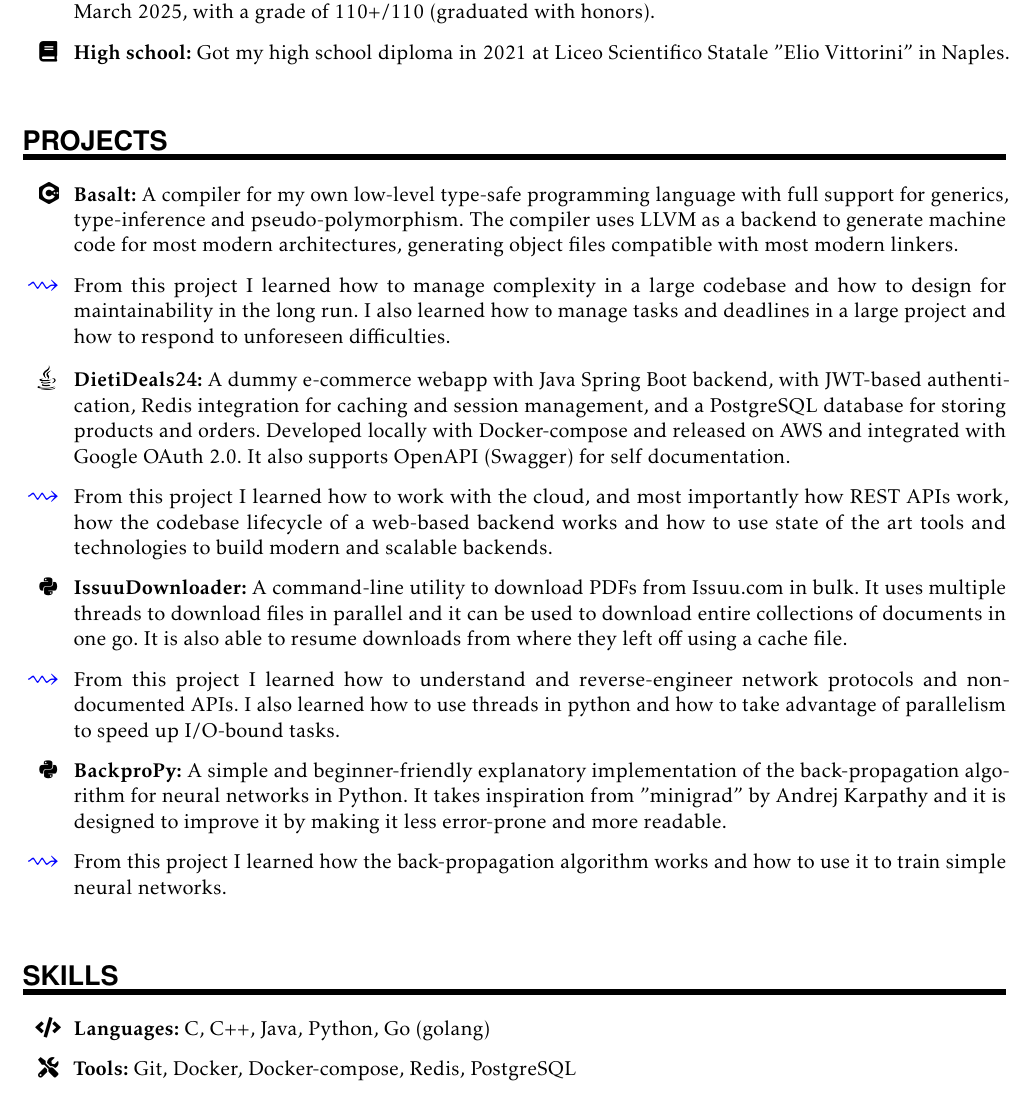
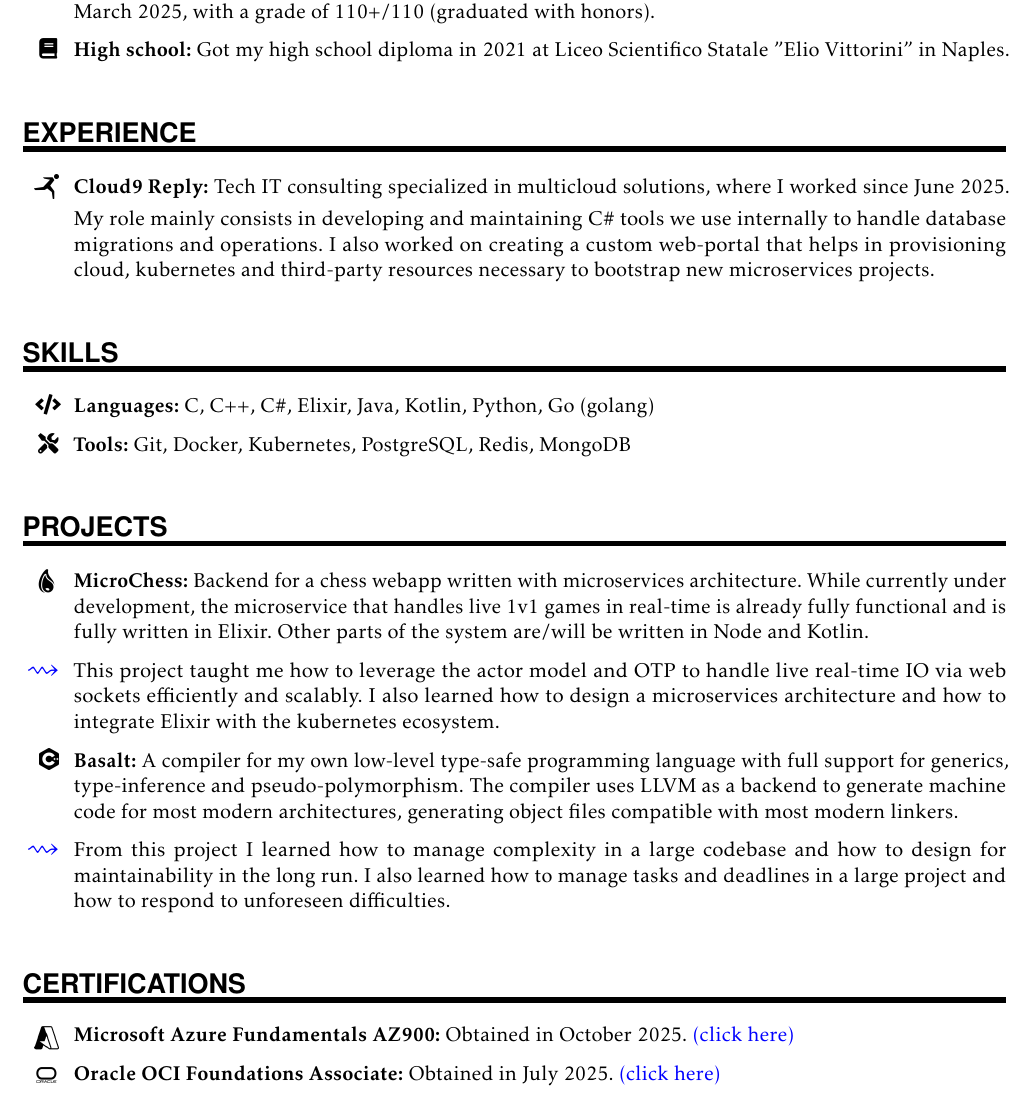
Before and after one commit to fDero/fDero, a LaTeX CV (resume/CV.tex): part of the page, cut so that both start at the same text. Compiled offline with pdfLaTeX.

Commit message:
Update Resumee files

```diff
--- a/resume/CV.tex
+++ b/resume/CV.tex
@@ -16,7 +16,7 @@
 \usepackage{tikz}
 \usepackage{kpfonts}
 \usepackage{color}
-\usepackage[colorlinks=true,urlcolor=purple]{hyperref}
+\usepackage[colorlinks=true,urlcolor=blue]{hyperref}
 \usepackage[fixed]{fontawesome5}
 \usepackage{subfiles}
 
@@ -110,12 +126,58 @@
 \sepspace
 
 
+%%%%%%%%%%%%%%%%%%%%%%%%%%%%%%%%%%%%%%%%%%%%%%%%%%%%%%%%%%%%%%%%%%%%%%
+% Section: Experience
+%%%%%%%%%%%%%%%%%%%%%%%%%%%%%%%%%%%%%%%%%%%%%%%%%%%%%%%%%%%%%%%%%%%%%%
+\NewPart{Experience}{}
+\begin{itemize}
+        \item[\reply]
+            \textbf{Cloud9 Reply:} Tech IT consulting specialized in
+            multicloud solutions, where I worked since June 2025.
+
+            My role mainly consists in developing and maintaining C\# tools
+            we use internally to handle database migrations and operations.
+            I also worked on creating a custom web-portal that helps in
+            provisioning cloud, kubernetes and third-party resources
+            necessary to bootstrap new microservices projects.
+    \end{itemize}
+\sepspace
+
+
+%%%%%%%%%%%%%%%%%%%%%%%%%%%%%%%%%%%%%%%%%%%%%%%%%%%%%%%%%%%%%%%%%%%%%%
+% Section: Skills
+%%%%%%%%%%%%%%%%%%%%%%%%%%%%%%%%%%%%%%%%%%%%%%%%%%%%%%%%%%%%%%%%%%%%%%
+\NewPart{Skills}{}
+\begin{itemize}
+    \item[\faCode]
+        \textbf{Languages:} C, C++, C\#, Elixir, Java, Kotlin, Python, Go (golang)
+    \item[\faTools]
+        \textbf{Tools:} Git, Docker, Kubernetes, PostgreSQL, Redis, MongoDB
+
+
+\end{itemize}
+\sepspace
+
 
 %%%%%%%%%%%%%%%%%%%%%%%%%%%%%%%%%%%%%%%%%%%%%%%%%%%%%%%%%%%%%%%%%%%%%%
 % Section: Projects
 %%%%%%%%%%%%%%%%%%%%%%%%%%%%%%%%%%%%%%%%%%%%%%%%%%%%%%%%%%%%%%%%%%%%%%
 \NewPart{Projects}{}
 \begin{itemize}
+    \item[\elixir]
+        \textbf{MicroChess:} Backend for a chess webapp
+        written with microservices architecture. While currently
+        under development, the microservice that handles live
+        1v1 games in real-time is already fully functional and is
+        fully written in Elixir. Other parts of the system are/will
+        be written in Node and Kotlin.
+
+    \item[\squigarr]
+        This project taught me how to leverage the actor model and OTP to
+        handle live real-time IO via web sockets efficiently and scalably.
+        I also learned how to design a microservices architecture and how to
+        integrate Elixir with the kubernetes ecosystem.
+
     \item[\cpp]
         \textbf{Basalt:} A compiler for
         my own low-level type-safe programming
@@ -135,67 +197,23 @@
         project and how to respond to unforeseen
         difficulties.
 
-    \item[\java]
-        \textbf{DietiDeals24:} A dummy e-commerce webapp with Java Spring Boot backend,
-        with JWT-based authentication, Redis integration for caching and session management,
-        and a PostgreSQL database for storing products and orders. Developed locally with
-        Docker-compose and released on AWS and integrated with Google OAuth 2.0. It also supports
-        OpenAPI (Swagger) for self documentation.
-
-    \item[\squigarr]
-        From this project I learned how to work with the cloud, and most importantly how
-        REST APIs work, how the codebase lifecycle of a web-based backend works and how
-        to use state of the art tools and technologies to build modern and scalable backends.
-
-    \item[\faPython]
-        \textbf{IssuuDownloader:} A command-line utility
-        to download PDFs from Issuu.com in bulk. It
-        uses multiple threads to download files in
-        parallel and it can be used to download
-        entire collections of documents in one go. It
-        is also able to resume downloads from where
-        they left off using a cache file.
-
-    \item[\squigarr]
-        From this project I learned how to
-        understand and reverse-engineer network
-        protocols and non-documented APIs. I also
-        learned how to use threads in python and how
-        to take advantage of parallelism to speed up
-        I/O-bound tasks.
-
-    \item[\faPython]
-        \textbf{BackproPy:} A simple and beginner-friendly
-        explanatory implementation of the back-propagation
-        algorithm for neural networks in Python. It takes
-        inspiration from "minigrad" by Andrej
-        Karpathy and it is designed to improve it by making
-        it less error-prone and more readable.
-
-    \item[\squigarr]
-        From this project I learned how
-        the back-propagation algorithm works and how to
-        use it to train simple neural networks.
-
 \end{itemize}
 \sepspace
 
 
 %%%%%%%%%%%%%%%%%%%%%%%%%%%%%%%%%%%%%%%%%%%%%%%%%%%%%%%%%%%%%%%%%%%%%%
-% Section: Skills
+% Section: Certifications
 %%%%%%%%%%%%%%%%%%%%%%%%%%%%%%%%%%%%%%%%%%%%%%%%%%%%%%%%%%%%%%%%%%%%%%
-\NewPart{Skills}{}
+\NewPart{Certifications}{}
 \begin{itemize}
-    \item[\faCode]
-        \textbf{Languages:} C, C++, Java, Python, Go (golang)
-    \item[\faTools]
-        \textbf{Tools:} Git, Docker, Docker-compose, Redis, PostgreSQL
+    \item[\azure]
+        \textbf{Microsoft Azure Fundamentals AZ900:} Obtained in October 2025.
+        {\href{https://learn.microsoft.com/it-it/users/francescoderosa-8967/credentials/84910fd82024eda4?ref=https%3A%2F%2Fwww.linkedin.com%2F}{(click here)}}
 
-    %\item[\faDatabase]
-    %    \textbf{Database:} Redis, PostgreSQL, GraphQL
-
+    \item[\oracle]
+        \textbf{Oracle OCI Foundations Associate:} Obtained in July 2025.
+        {\href{https://catalog-education.oracle.com/ords/certview/sharebadge?id=2C60D3ADFC553DF4C6BA50B802EE3F40B4F03676EB13F1078547ED292AED9B33}{(click here)}}
 \end{itemize}
 \sepspace
 
-
 \end{document}
```
Also changed, not shown: assets/azure.png (added), assets/elixir.png (added), assets/oracle.png (added), assets/reply-logo.png (added), resume/CV.pdf, resume/CV.tex (16 more changed lines), 1 other file.
